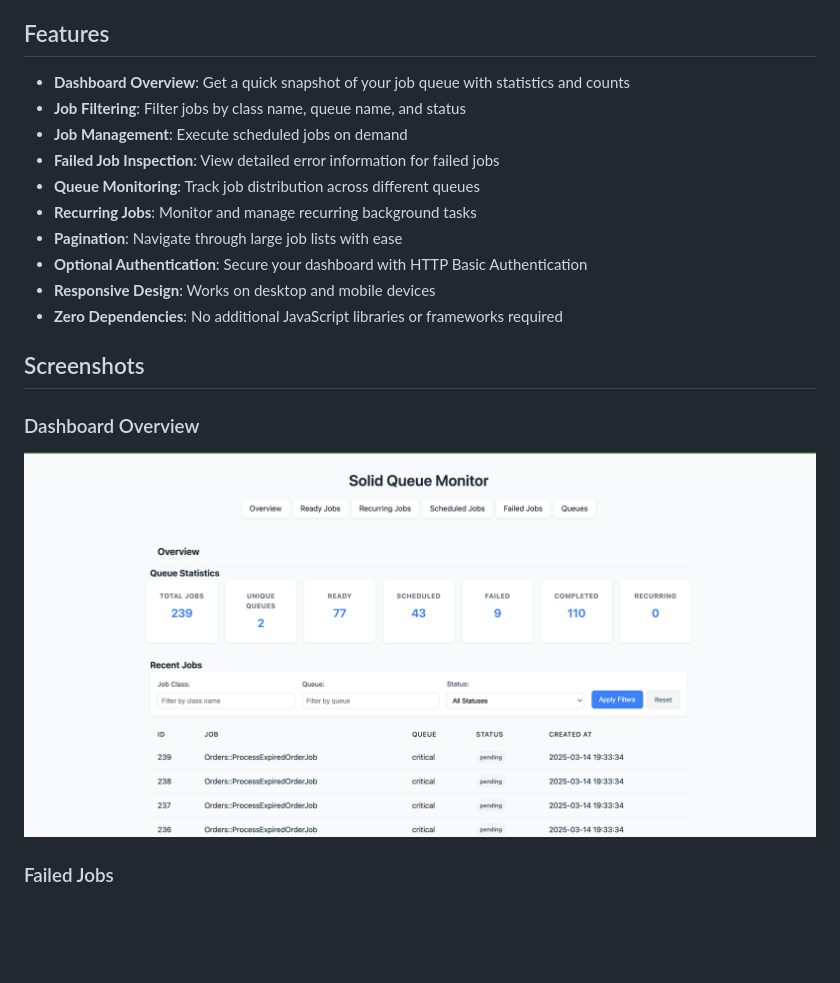
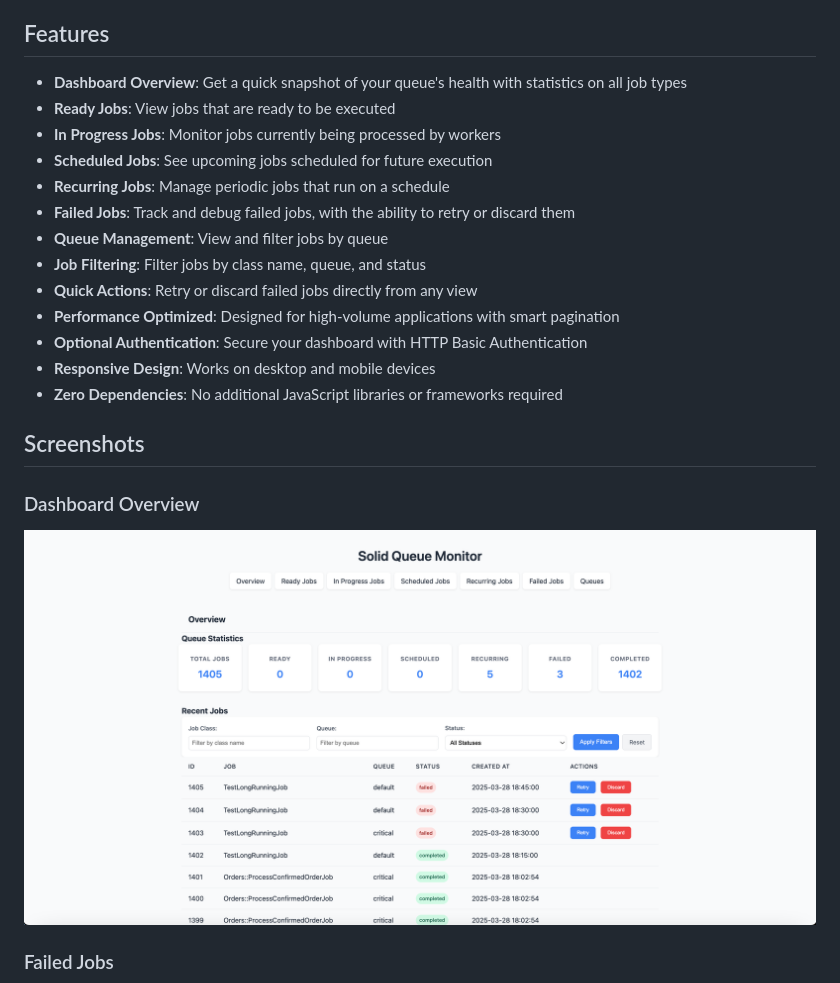
Before and after one commit to vishaltps/solid_queue_monitor, a Markdown page: README.md, the part around the change. Drawn GitHub-style; pictures changed too: screenshots/dashboard-2.png (added); blank space fills up the shorter version.

```diff
--- a/README.md
+++ b/README.md
@@ -15,13 +15,16 @@ A lightweight, zero-dependency web interface for monitoring Solid Queue backgrou
 
 ## Features
 
-- **Dashboard Overview**: Get a quick snapshot of your job queue with statistics and counts
-- **Job Filtering**: Filter jobs by class name, queue name, and status
-- **Job Management**: Execute scheduled jobs on demand
-- **Failed Job Inspection**: View detailed error information for failed jobs
-- **Queue Monitoring**: Track job distribution across different queues
-- **Recurring Jobs**: Monitor and manage recurring background tasks
-- **Pagination**: Navigate through large job lists with ease
+- **Dashboard Overview**: Get a quick snapshot of your queue's health with statistics on all job types
+- **Ready Jobs**: View jobs that are ready to be executed
+- **In Progress Jobs**: Monitor jobs currently being processed by workers
+- **Scheduled Jobs**: See upcoming jobs scheduled for future execution
+- **Recurring Jobs**: Manage periodic jobs that run on a schedule
+- **Failed Jobs**: Track and debug failed jobs, with the ability to retry or discard them
+- **Queue Management**: View and filter jobs by queue
+- **Job Filtering**: Filter jobs by class name, queue, and status
+- **Quick Actions**: Retry or discard failed jobs directly from any view
+- **Performance Optimized**: Designed for high-volume applications with smart pagination
 - **Optional Authentication**: Secure your dashboard with HTTP Basic Authentication
 - **Responsive Design**: Works on desktop and mobile devices
 - **Zero Dependencies**: No additional JavaScript libraries or frameworks required
@@ -30,7 +33,7 @@ A lightweight, zero-dependency web interface for monitoring Solid Queue backgrou
 
 ### Dashboard Overview
 
-![Dashboard Overview](screenshots/dashboard.png)
+![Dashboard Overview](screenshots/dashboard-2.png)
 
 ### Failed Jobs
 
```
